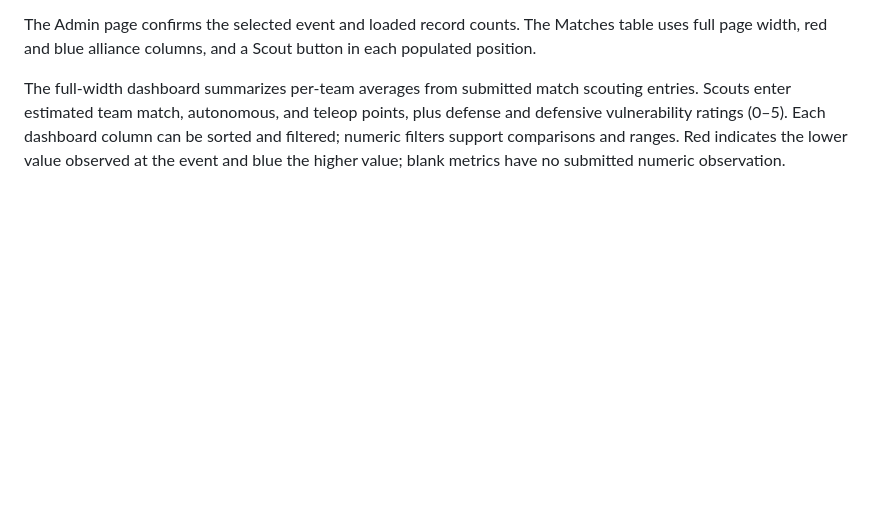
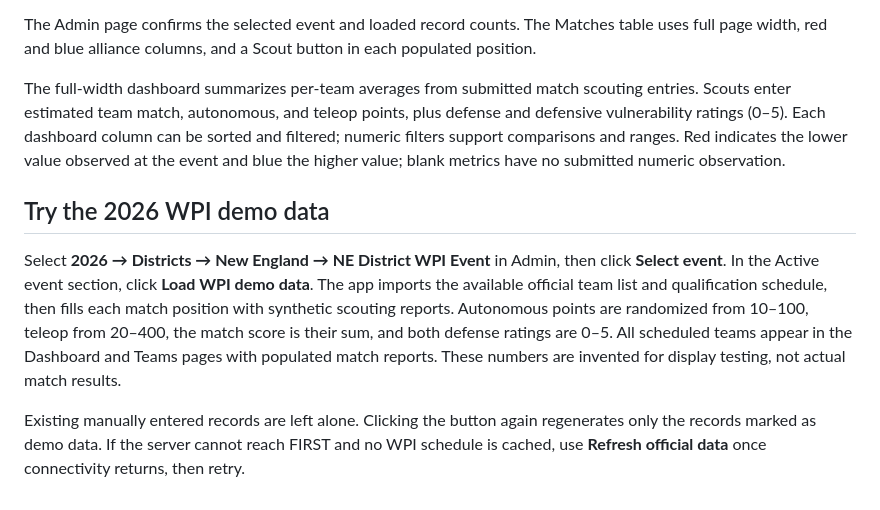
Before and after one commit to IBOTS-AI/2026-Scouting-Vibetest, a Markdown page: README.md, the part around the change. GitHub-like rendering; blank space fills up the shorter version.

```diff
--- a/README.md
+++ b/README.md
@@ -22,3 +22,9 @@ Robot photos (JPEG, PNG, WebP up to 4 MB) are saved in the local PostgreSQL data
 The Admin page confirms the selected event and loaded record counts. The Matches table uses full page width, red and blue alliance columns, and a Scout button in each populated position.
 
 The full-width dashboard summarizes per-team averages from submitted match scouting entries. Scouts enter estimated team match, autonomous, and teleop points, plus defense and defensive vulnerability ratings (0–5). Each dashboard column can be sorted and filtered; numeric filters support comparisons and ranges. Red indicates the lower value observed at the event and blue the higher value; blank metrics have no submitted numeric observation.
+
+## Try the 2026 WPI demo data
+
+Select **2026 → Districts → New England → NE District WPI Event** in Admin, then click **Select event**. In the Active event section, click **Load WPI demo data**. The app imports the available official team list and qualification schedule, then fills each match position with synthetic scouting reports. Autonomous points are randomized from 10–100, teleop from 20–400, the match score is their sum, and both defense ratings are 0–5. All scheduled teams appear in the Dashboard and Teams pages with populated match reports. These numbers are invented for display testing, not actual match results.
+
+Existing manually entered records are left alone. Clicking the button again regenerates only the records marked as demo data. If the server cannot reach FIRST and no WPI schedule is cached, use **Refresh official data** once connectivity returns, then retry.
```
